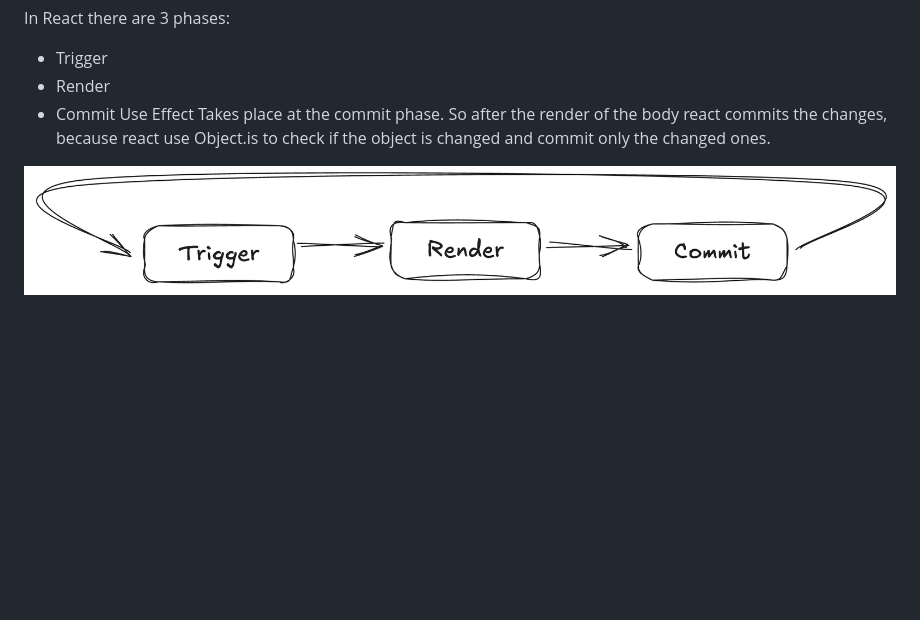
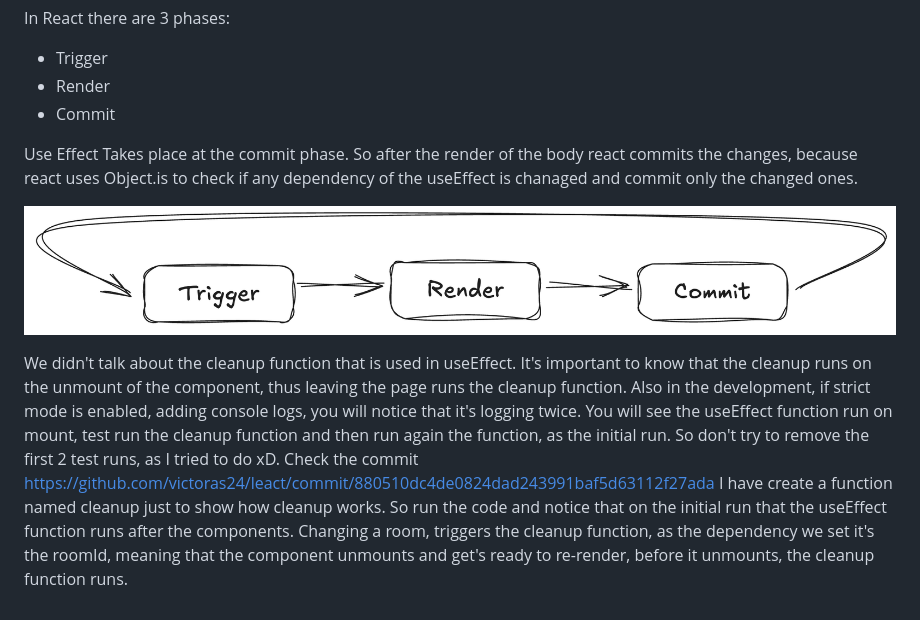
Before and after one commit to victoras24/leact, a Markdown page: README.md, the part around the change. Drawn GitHub-style; blank space fills up the shorter version.

Commit message:
useEffect cleanup function

```diff
--- a/README.md
+++ b/README.md
@@ -81,6 +81,9 @@ In React there are 3 phases:
 - Trigger
 - Render
 - Commit
-  Use Effect Takes place at the commit phase. So after the render of the body react commits the changes, because react use Object.is to check if the object is changed and commit only the changed ones.
+
+Use Effect Takes place at the commit phase. So after the render of the body react commits the changes, because react uses Object.is to check if any dependency of the useEffect is chanaged and commit only the changed ones.
 
 ![alt text](image.png)
+
+We didn't talk about the cleanup function that is used in useEffect. It's important to know that the cleanup runs on the unmount of the component, thus leaving the page runs the cleanup function. Also in the development, if strict mode is enabled, adding console logs, you will notice that it's logging twice. You will see the useEffect function run on mount, test run the cleanup function and then run again the function, as the initial run. So don't try to remove the first 2 test runs, as I tried to do xD. Check the commit https://github.com/victoras24/leact/commit/880510dc4de0824dad243991baf5d63112f27ada I have create a function named cleanup just to show how cleanup works. So run the code and notice that on the initial run that the useEffect function runs after the components. Changing a room, triggers the cleanup function, as the dependency we set it's the roomId, meaning that the component unmounts and get's ready to re-render, before it unmounts, the cleanup function runs.
```
